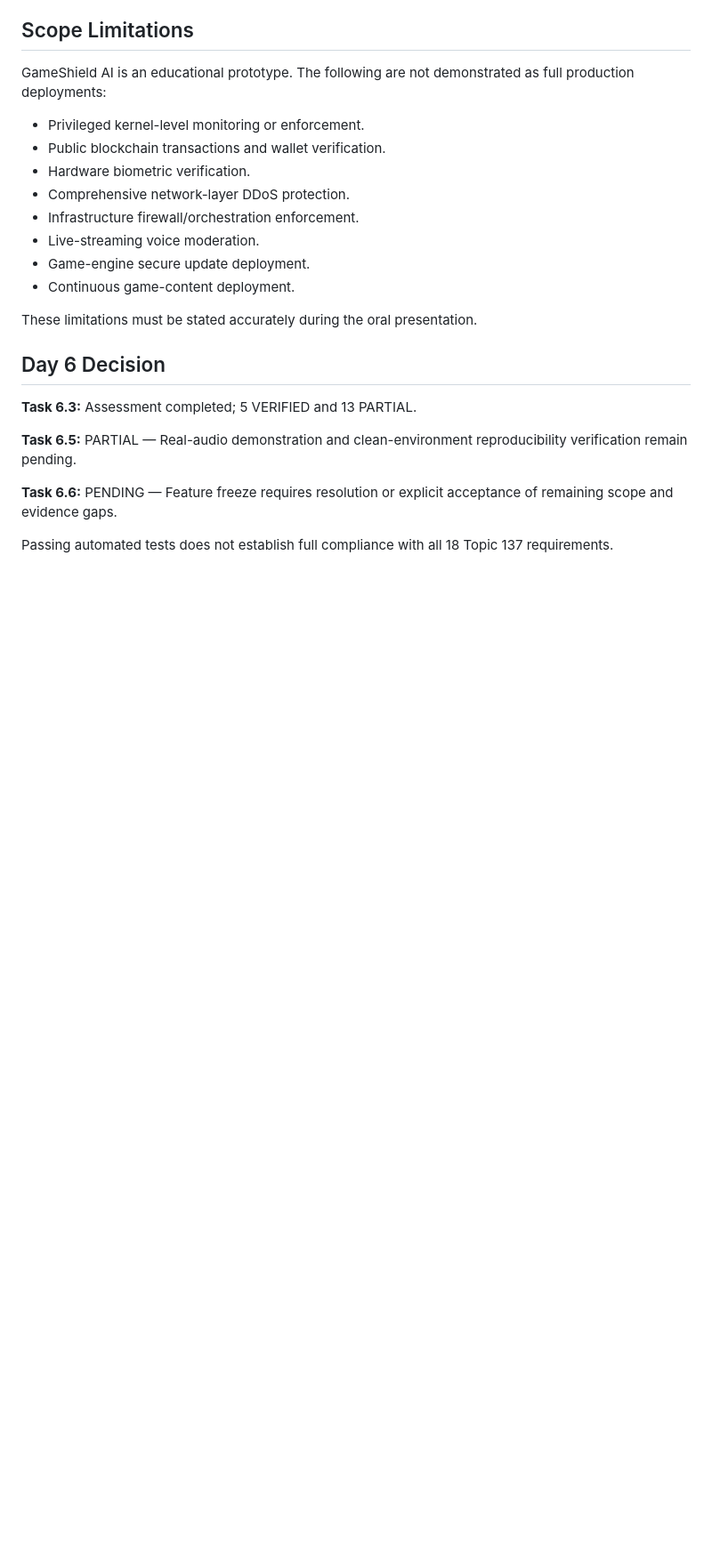
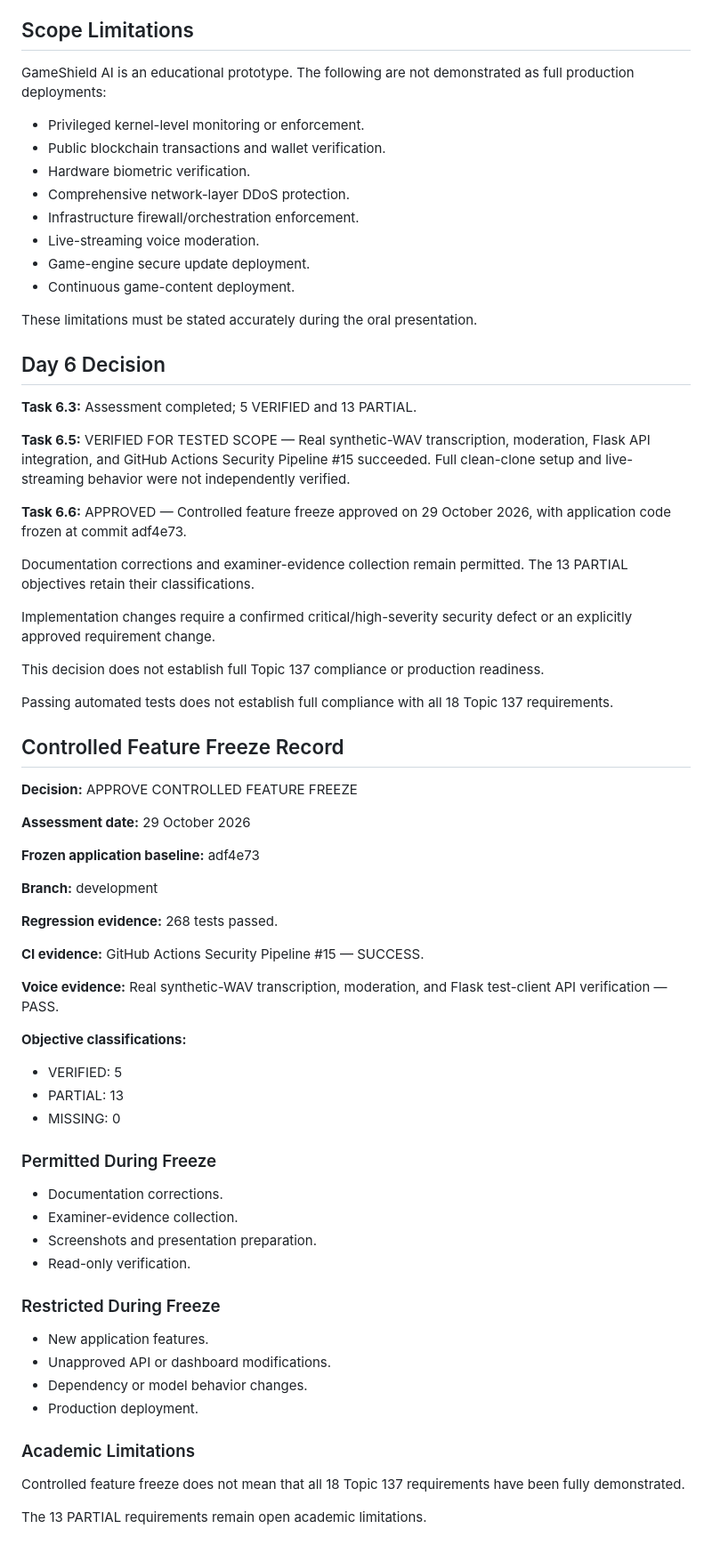
Before and after one commit to fatima-dev-cloud/GameShield-AI, a Markdown page: docs/day6_topic137_objective_tracker.md, the part around one of its changes. Shown at 89% size. Drawn GitHub-style; blank space fills up the shorter version.

Commit message:
Finalize Day 6 evidence and controlled feature freeze

```diff
--- a/docs/day6_topic137_objective_tracker.md
+++ b/docs/day6_topic137_objective_tracker.md
@@ -84,8 +84,65 @@ These limitations must be stated accurately during the oral presentation.
 
 **Task 6.3:** Assessment completed; 5 VERIFIED and 13 PARTIAL.
 
-**Task 6.5:** PARTIAL — Real-audio demonstration and clean-environment reproducibility verification remain pending.
+**Task 6.5:** VERIFIED FOR TESTED SCOPE — Real synthetic-WAV
+transcription, moderation, Flask API integration, and
+GitHub Actions Security Pipeline #15 succeeded.
+Full clean-clone setup and live-streaming behavior
+were not independently verified.
 
-**Task 6.6:** PENDING — Feature freeze requires resolution or explicit acceptance of remaining scope and evidence gaps.
+**Task 6.6:** APPROVED — Controlled feature freeze approved on
+29 October 2026, with application code frozen at commit adf4e73.
+
+Documentation corrections and examiner-evidence collection remain
+permitted. The 13 PARTIAL objectives retain their classifications.
+
+Implementation changes require a confirmed critical/high-severity
+security defect or an explicitly approved requirement change.
+
+This decision does not establish full Topic 137 compliance or
+production readiness.
 
 Passing automated tests does not establish full compliance with all 18 Topic 137 requirements.
+
+## Controlled Feature Freeze Record
+
+**Decision:** APPROVE CONTROLLED FEATURE FREEZE
+
+**Assessment date:** 29 October 2026
+
+**Frozen application baseline:** adf4e73
+
+**Branch:** development
+
+**Regression evidence:** 268 tests passed.
+
+**CI evidence:** GitHub Actions Security Pipeline #15 — SUCCESS.
+
+**Voice evidence:** Real synthetic-WAV transcription, moderation,
+and Flask test-client API verification — PASS.
+
+**Objective classifications:**
+- VERIFIED: 5
+- PARTIAL: 13
+- MISSING: 0
+
+### Permitted During Freeze
+
+- Documentation corrections.
+- Examiner-evidence collection.
+- Screenshots and presentation preparation.
+- Read-only verification.
+
+### Restricted During Freeze
+
+- New application features.
+- Unapproved API or dashboard modifications.
+- Dependency or model behavior changes.
+- Production deployment.
+
+### Academic Limitations
+
+Controlled feature freeze does not mean that all 18 Topic 137
+requirements have been fully demonstrated.
+
+The 13 PARTIAL requirements remain open academic limitations.
```
Also changed, not shown: other parts of docs/day6_topic137_objective_tracker.md (+3 -3 lines), docs/day6_integration_evidence.md (+31 -18 lines).
